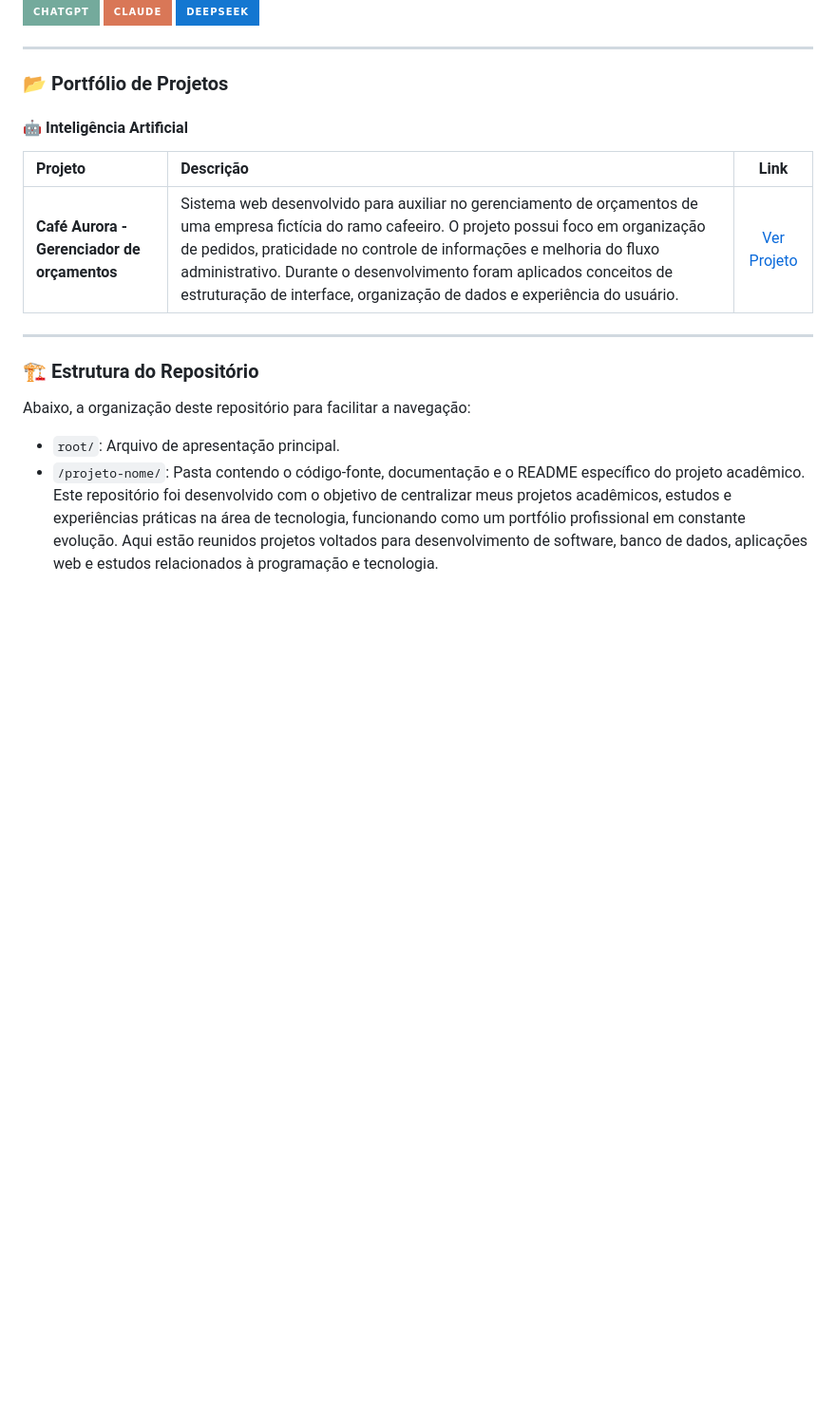
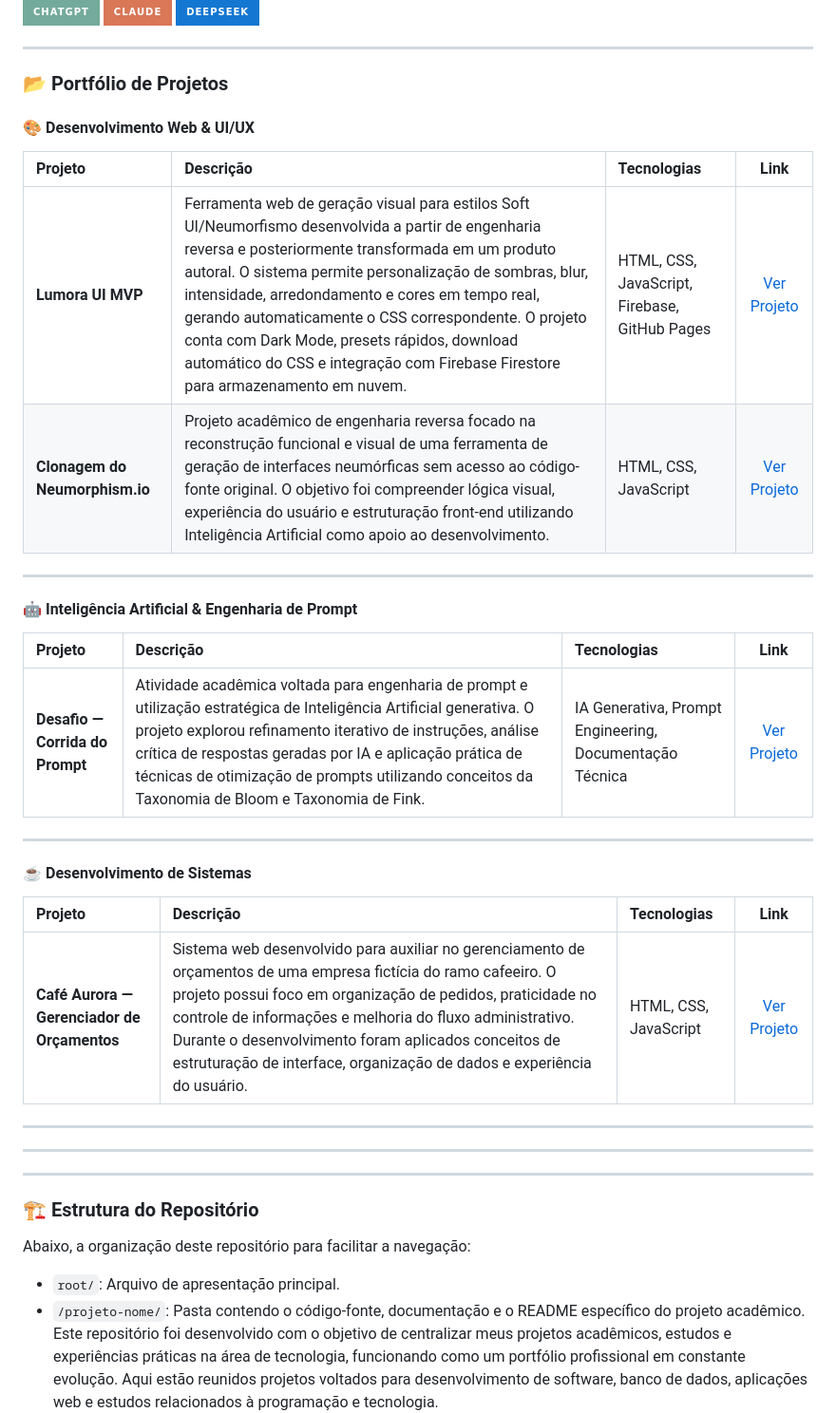
Before and after one commit to SuellenP0802/portfolio-suellen-de-araujo-santos-pimenta, a Markdown page: README.md, the part around the change. Shown at 95% size. Rendered like a GitHub page; badges without logos; blank space fills up the shorter version.

```diff
--- a/README.md
+++ b/README.md
@@ -47,11 +47,32 @@ Possuo facilidade de aprendizado e adaptação a novas tecnologias, além de gos
 
 ### 📂 Portfólio de Projetos
 
+#### 🎨 Desenvolvimento Web & UI/UX
 
-#### 🤖 Inteligência Artificial
-| Projeto | Descrição | Link |
-| :--- | :--- | :---: |
-| **Café Aurora - Gerenciador de orçamentos** | Sistema web desenvolvido para auxiliar no gerenciamento de orçamentos de uma empresa fictícia do ramo cafeeiro. O projeto possui foco em organização de pedidos, praticidade no controle de informações e melhoria do fluxo administrativo. Durante o desenvolvimento foram aplicados conceitos de estruturação de interface, organização de dados e experiência do usuário. | [Ver Projeto](./projeto-cafe-aurora/) |
+| Projeto | Descrição | Tecnologias | Link |
+| :--- | :--- | :--- | :---: |
+| **Lumora UI MVP** | Ferramenta web de geração visual para estilos Soft UI/Neumorfismo desenvolvida a partir de engenharia reversa e posteriormente transformada em um produto autoral. O sistema permite personalização de sombras, blur, intensidade, arredondamento e cores em tempo real, gerando automaticamente o CSS correspondente. O projeto conta com Dark Mode, presets rápidos, download automático do CSS e integração com Firebase Firestore para armazenamento em nuvem. | HTML, CSS, JavaScript, Firebase, GitHub Pages | [Ver Projeto](https://suellenp0802.github.io/Lumora-UI/) |
+| **Clonagem do Neumorphism.io** | Projeto acadêmico de engenharia reversa focado na reconstrução funcional e visual de uma ferramenta de geração de interfaces neumórficas sem acesso ao código-fonte original. O objetivo foi compreender lógica visual, experiência do usuário e estruturação front-end utilizando Inteligência Artificial como apoio ao desenvolvimento. | HTML, CSS, JavaScript | [Ver Projeto](https://suellenp0802.github.io/clonagem-do-neumorphism/) |
+
+---
+
+#### 🤖 Inteligência Artificial & Engenharia de Prompt
+
+| Projeto | Descrição | Tecnologias | Link |
+| :--- | :--- | :--- | :---: |
+| **Desafio — Corrida do Prompt** | Atividade acadêmica voltada para engenharia de prompt e utilização estratégica de Inteligência Artificial generativa. O projeto explorou refinamento iterativo de instruções, análise crítica de respostas geradas por IA e aplicação prática de técnicas de otimização de prompts utilizando conceitos da Taxonomia de Bloom e Taxonomia de Fink. | IA Generativa, Prompt Engineering, Documentação Técnica | [Ver Projeto](./desafio-corrida-do-prompt/) |
+
+---
+
+#### ☕ Desenvolvimento de Sistemas
+
+| Projeto | Descrição | Tecnologias | Link |
+| :--- | :--- | :--- | :---: |
+| **Café Aurora — Gerenciador de Orçamentos** | Sistema web desenvolvido para auxiliar no gerenciamento de orçamentos de uma empresa fictícia do ramo cafeeiro. O projeto possui foco em organização de pedidos, praticidade no controle de informações e melhoria do fluxo administrativo. Durante o desenvolvimento foram aplicados conceitos de estruturação de interface, organização de dados e experiência do usuário. | HTML, CSS, JavaScript | [Ver Projeto](./projeto-cafe-aurora/) |
+
+---
+
+---
 
 ---
 
```
